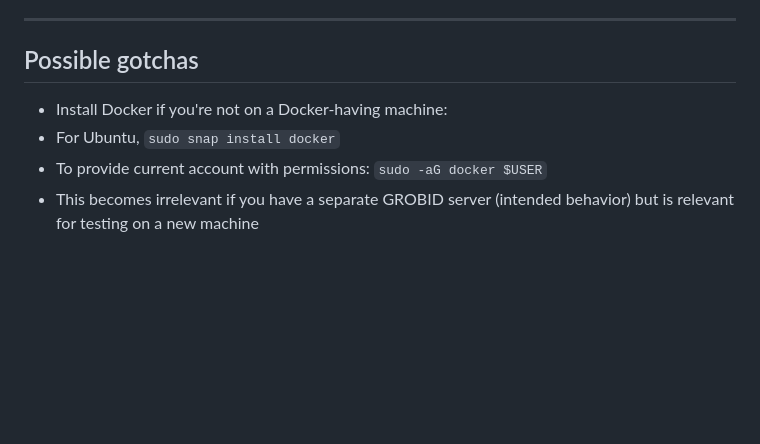
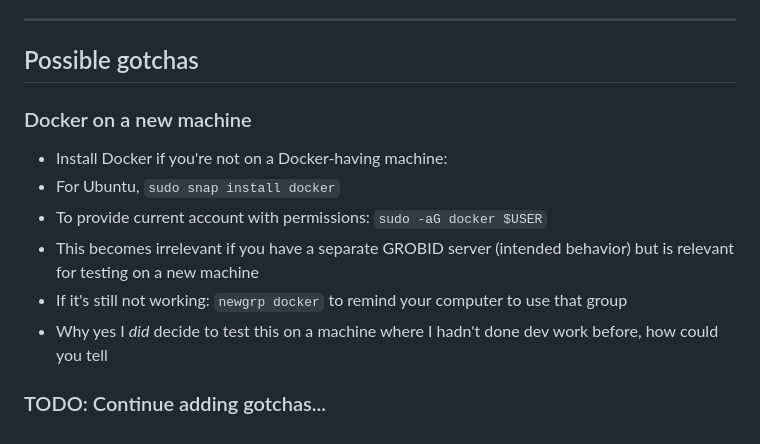
Before and after one commit to cyrusae/alcanzai, a Markdown page: README.md, the part around the change. GitHub-like rendering; blank space fills up the shorter version.

Commit message:
add gotchas

```diff
--- a/README.md
+++ b/README.md
@@ -118,7 +118,13 @@ paper_library_project/
 
 ## Possible gotchas
 
+### Docker on a new machine
+
 - Install Docker if you're not on a Docker-having machine:
 - For Ubuntu, `sudo snap install docker`
 - To provide current account with permissions: `sudo -aG docker $USER`
 - This becomes irrelevant if you have a separate GROBID server (intended behavior) but is relevant for testing on a new machine
+- If it's still not working: `newgrp docker` to remind your computer to use that group
+- Why yes I *did* decide to test this on a machine where I hadn't done dev work before, how could you tell
+
+### TODO: Continue adding gotchas...
```
